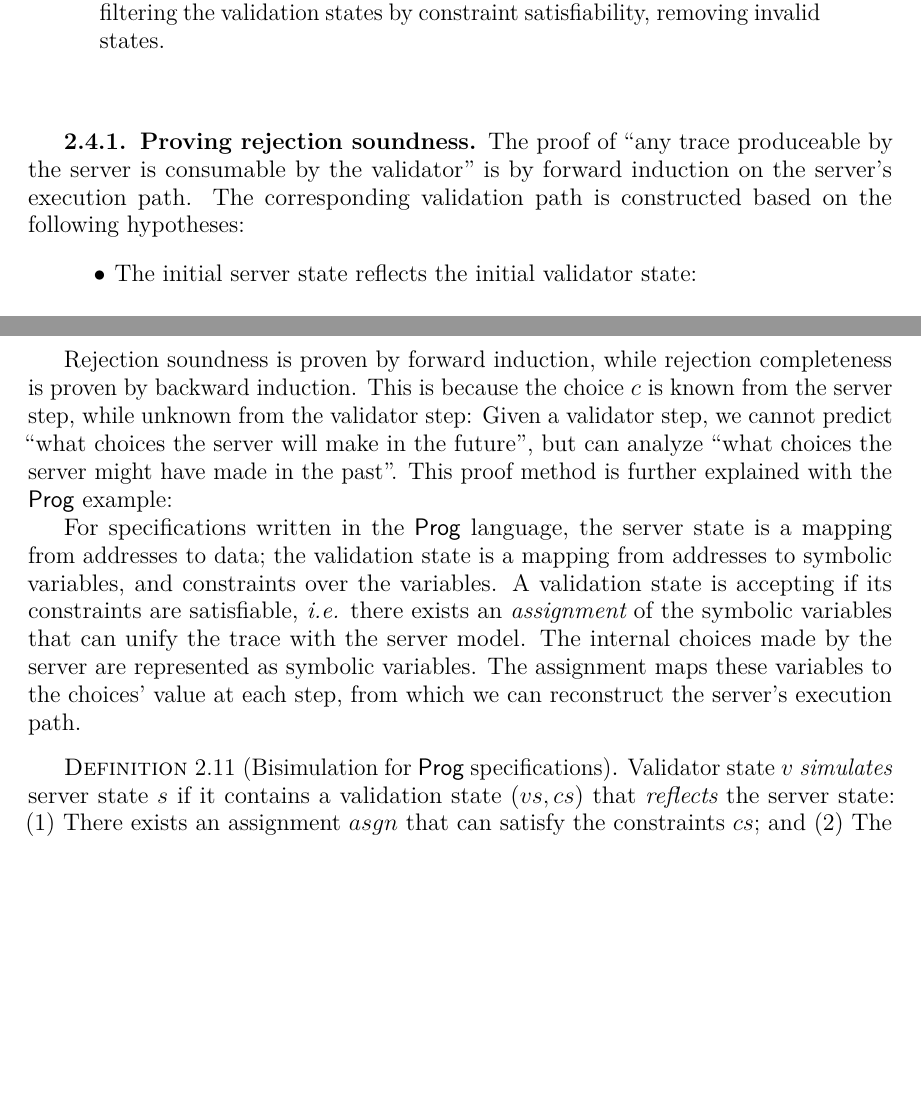
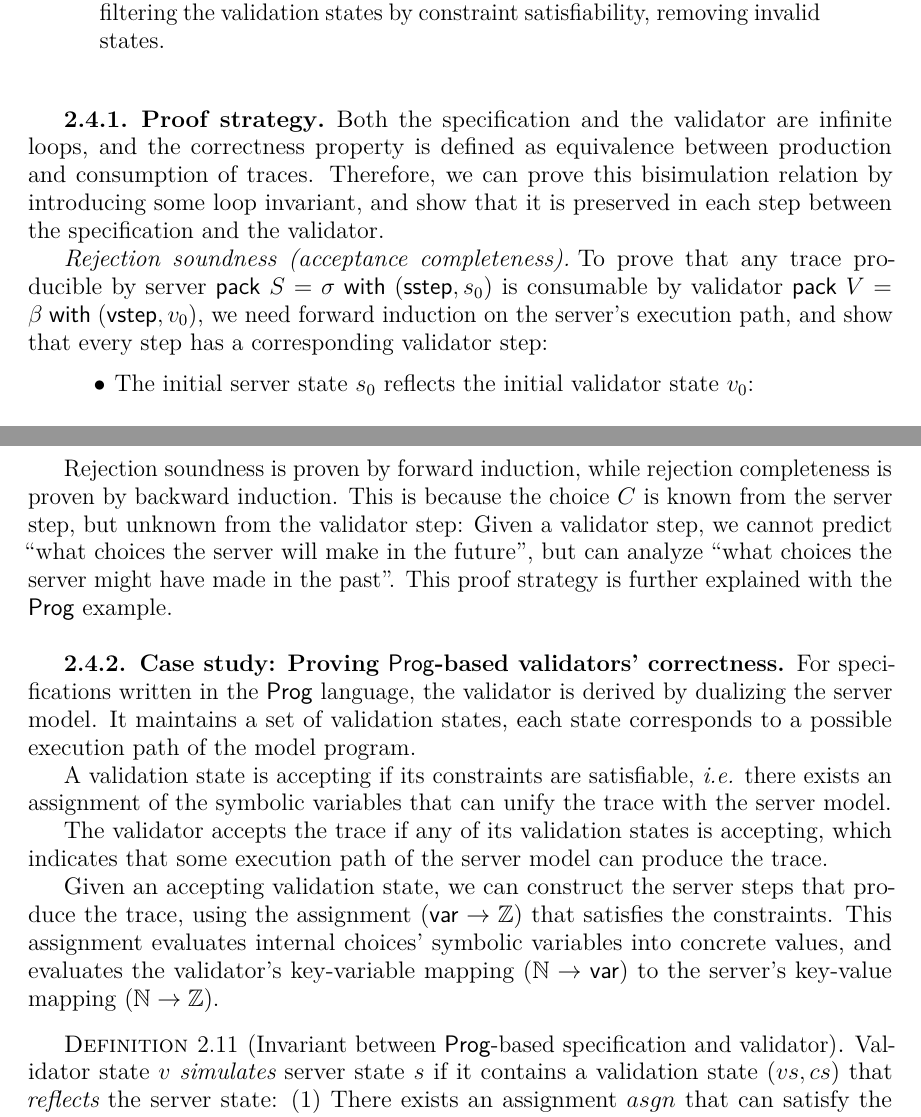
Before and after one commit to liyishuai/thesis, a LaTeX thesis (thesis.tex, which reads proof.tex): two parts of pages 28 and 30 of 62, joined at a grey line, cut so that both start at the same text, the shorter picture padded with empty space. Compiled offline with pdfLaTeX.

Commit message:
WIP proof

```diff
--- a/proof.tex
+++ b/proof.tex
@@ -13,2 +15,8 @@ correctness properties, and then demonstrate its usage by applying it to
 $\Prog$-based validators.
 
+\subsection{Proof strategy}
+Both the specification and the validator are infinite loops, and the correctness
+property is defined as equivalence between production and consumption of traces.
+Therefore, we can prove this bisimulation relation by introducing some loop
+invariant, and show that it is preserved in each step between the specification
+and the validator.
@@ -19,12 +23,13 @@ step of the trace produced/consumed.
 
-\subsection{Proving rejection soundness}
-The proof of ``any trace produceable by the server is consumable by the
-validator'' is by forward induction on the server's execution path.  The
-corresponding validation path is constructed based on the following hypotheses:
+\paragraph{Rejection soundness (acceptance completeness)}
+To prove that any trace producible by server $\existT{S}{\sigma}{(\sstep,s_0)}$
+is consumable by validator $\existT{V}{\beta}{(\vstep,v_0)}$, we need forward
+induction on the server's execution path, and show that every step has a
+corresponding validator step:
 \begin{itemize}
-\item The initial server state reflects the initial validator state:
+\item The initial server state $s_0$ reflects the initial validator state $v_0$:
   \begin{equation}
     \tag{RejSound1}
     \label{eq:rs1}
-    \Reflects{(v_0:V)}{(s_0:S)}
+    \Reflects{(v_0:\beta)}{(s_0:\sigma)}
   \end{equation}
@@ -81,21 +87,32 @@ following hypotheses:
 \end{itemize}
 
 Rejection soundness is proven by forward induction, while rejection completeness
-is proven by backward induction.  This is because the choice $c$ is known from
-the server step, while unknown from the validator step: Given a validator step,
-we cannot predict ``what choices the server will make in the future'', but can
+is proven by backward induction.  This is because the choice $C$ is known from
+the server step, but unknown from the validator step: Given a validator step, we
+cannot predict ``what choices the server will make in the future'', but can
 analyze ``what choices the server might have made in the past''.  This proof
-method is further explained with the $\Prog$ example:
+strategy is further explained with the $\Prog$ example.
 
-For specifications written in the $\Prog$ language, the server state is a
-mapping from addresses to data; the validation state is a mapping from addresses
-to symbolic variables, and constraints over the variables.  A validation state
-is accepting if its constraints are satisfiable, {\it i.e.}  there exists an
-{\em assignment} of the symbolic variables that can unify the trace with the
-server model.  The internal choices made by the server are represented as
-symbolic variables.  The assignment maps these variables to the choices' value
-at each step, from which we can reconstruct the server's execution path.
-\begin{definition}[Bisimulation for $\Prog$ specifications]
+\subsection{Case study: Proving $\Prog$-based validators' correctness}
+For specifications written in the $\Prog$ language, the validator is derived by
+dualizing the server model.  It maintains a set of validation states, each state
+corresponds to a possible execution path of the model program.
+
+A validation state is accepting if its constraints are satisfiable, {\it i.e.}
+there exists an assignment of the symbolic variables that can unify the trace
+with the server model.
+
+The validator accepts the trace if any of its validation states is accepting,
+which indicates that some execution path of the server model can produce the
+trace.
+
+Given an accepting validation state, we can construct the server steps that
+produce the trace, using the assignment $(\Var\to\Int)$ that satisfies the
+constraints.  This assignment evaluates internal choices' symbolic variables
+into concrete values, and evaluates the validator's key-variable mapping
+$(\Nat\to\Var)$ to the server's key-value mapping $(\Nat\to\Int)$.
+
+\begin{definition}[Invariant between $\Prog$-based specification and validator]
   Validator state $v$ {\em simulates} server state $s$ if it contains a
   validation state $(vs,cs)$ that {\em reflects} the server state: (1) There
   exists an assignment $asgn$ that can satisfy the constraints $cs$; and (2) The
```
Also changed, not shown: dualize.tex (+13 -9 lines), proof.tex (57 more changed lines).
